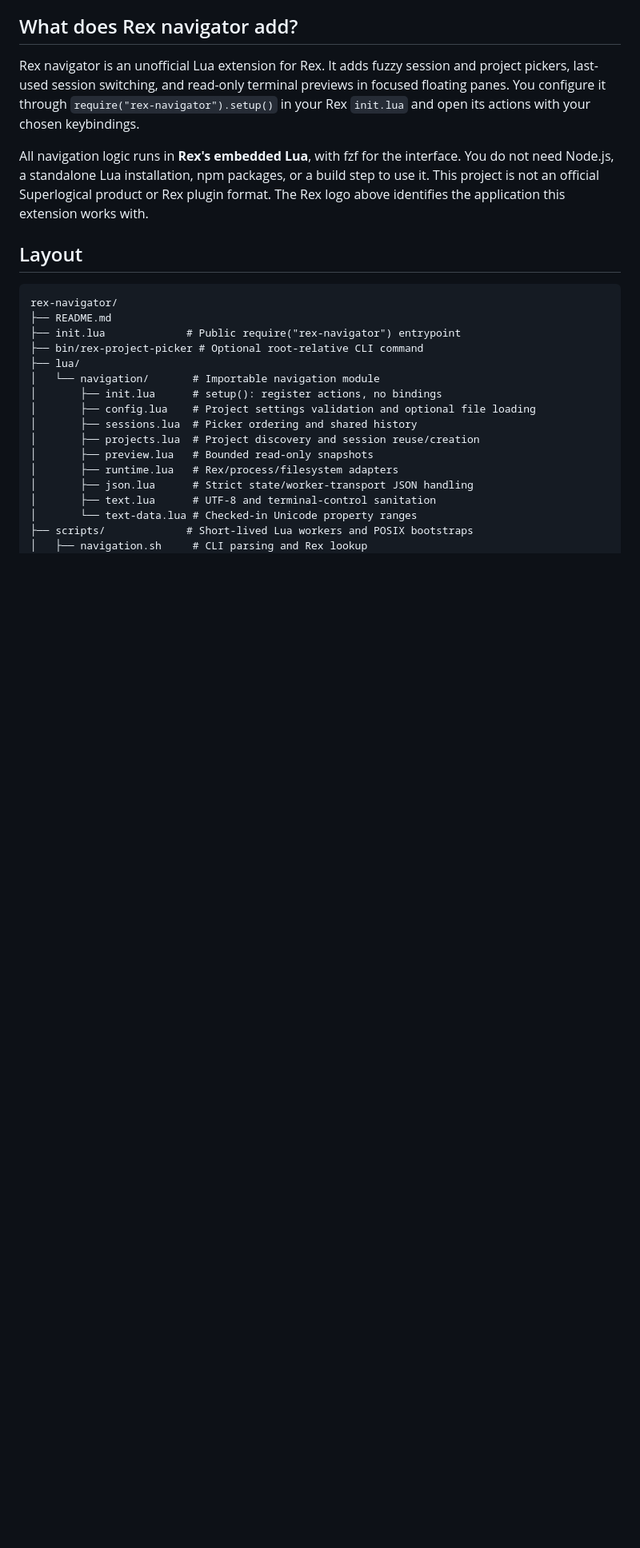
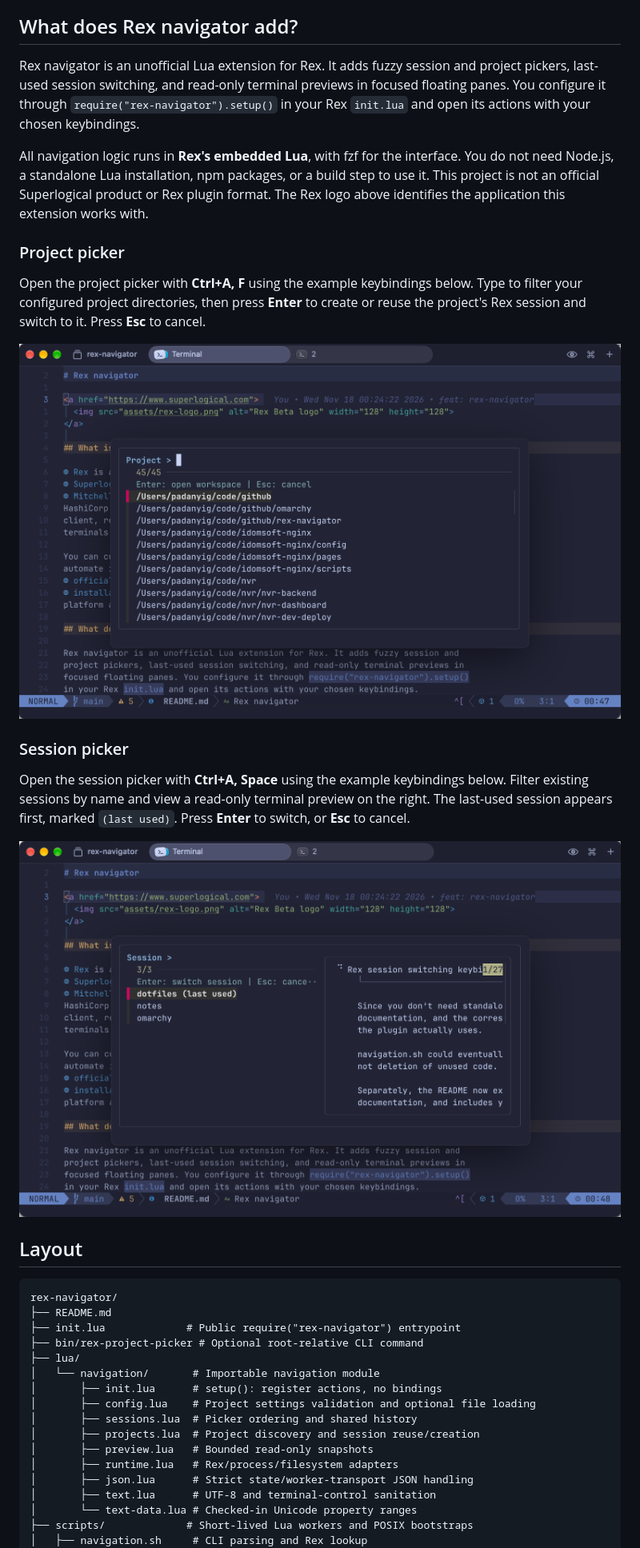
Before and after one commit to fegyi001/rex-navigator, a Markdown page: README.md, the part around the change. Shown at 80% size. Rendered like a GitHub page; pictures changed too: assets/project-picker.png (added), assets/session-picker.png (added); blank space fills up the shorter version.

Commit message:
feat: readme

```diff
--- a/README.md
+++ b/README.md
@@ -30,6 +30,23 @@ All navigation logic runs in **Rex's embedded Lua**, with fzf for the interface.
 You do not need Node.js, a standalone Lua installation, npm packages, or a build
 step to use it. This project is not an official Superlogical product or Rex plugin
 format. The Rex logo above identifies the application this extension works with.
+
+### Project picker
+
+Open the project picker with **Ctrl+A, F** using the example keybindings below.
+Type to filter your configured project directories, then press **Enter** to create
+or reuse the project's Rex session and switch to it. Press **Esc** to cancel.
+
+![Project picker showing project directories in a floating Rex pane](assets/project-picker.png)
+
+### Session picker
+
+Open the session picker with **Ctrl+A, Space** using the example keybindings below.
+Filter existing sessions by name and view a read-only terminal preview on the
+right. The last-used session appears first, marked `(last used)`. Press **Enter**
+to switch, or **Esc** to cancel.
+
+![Session picker showing the last-used session and a terminal preview](assets/session-picker.png)
 
 ## Layout
 
```
